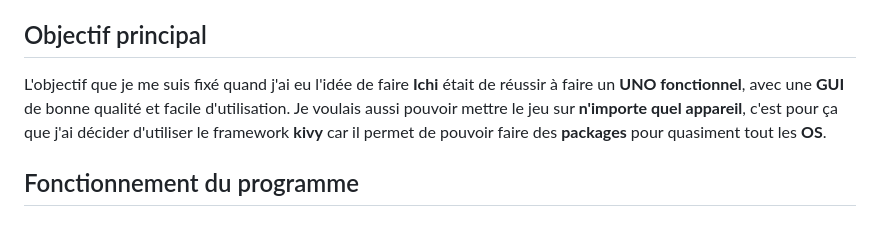
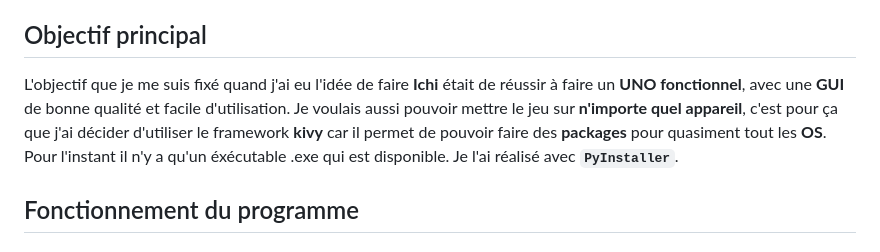
Before and after one commit to Darwin974/ICHI, a Markdown page: game/Docs/Doc_explicatif.md, the part around the change. Rendered like a GitHub page.

```diff
--- a/game/Docs/Doc_explicatif.md
+++ b/game/Docs/Doc_explicatif.md
@@ -8,7 +8,7 @@
 
 ## Objectif principal
 
-L'objectif que je me suis fixé quand j'ai eu l'idée de faire **Ichi** était de réussir à faire un **UNO fonctionnel**, avec une **GUI** de bonne qualité et facile d'utilisation. Je voulais aussi pouvoir mettre le jeu sur **n'importe quel appareil**, c'est pour ça que j'ai décider d'utiliser le framework **kivy** car il permet de pouvoir faire des **packages** pour quasiment tout les **OS**.
+L'objectif que je me suis fixé quand j'ai eu l'idée de faire **Ichi** était de réussir à faire un **UNO fonctionnel**, avec une **GUI** de bonne qualité et facile d'utilisation. Je voulais aussi pouvoir mettre le jeu sur **n'importe quel appareil**, c'est pour ça que j'ai décider d'utiliser le framework **kivy** car il permet de pouvoir faire des **packages** pour quasiment tout les **OS**. Pour l'instant il n'y a qu'un éxécutable .exe qui est disponible. Je l'ai réalisé avec **`PyInstaller`**.
 
 ## Fonctionnement du programme
 
```
Also changed, not shown: 2 other files.
